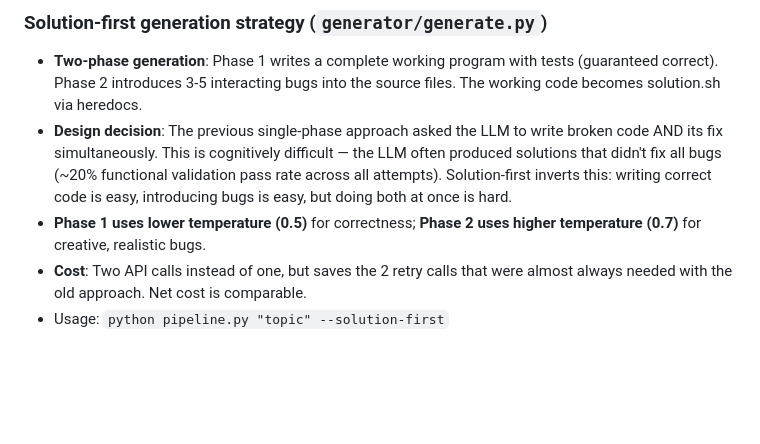
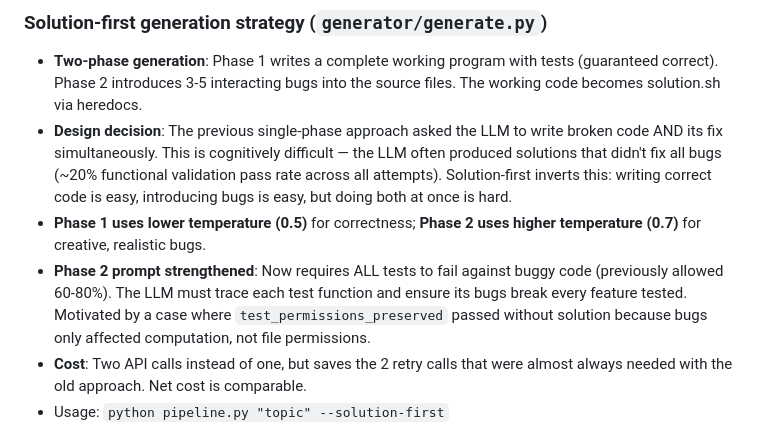
Before and after one commit to h-nryan/aq-work-trial, a Markdown page: CHANGELOG.md, the part around the change. Drawn GitHub-style; blank space fills up the shorter version.

Commit message:
Document Phase 2 prompt strengthening in CHANGELOG
Co-Authored-By: Claude Opus 4.6 (1M context) <noreply@anthropic.com>

```diff
--- a/CHANGELOG.md
+++ b/CHANGELOG.md
@@ -145,6 +145,7 @@
 - **Two-phase generation**: Phase 1 writes a complete working program with tests (guaranteed correct). Phase 2 introduces 3-5 interacting bugs into the source files. The working code becomes solution.sh via heredocs.
 - **Design decision**: The previous single-phase approach asked the LLM to write broken code AND its fix simultaneously. This is cognitively difficult — the LLM often produced solutions that didn't fix all bugs (~20% functional validation pass rate across all attempts). Solution-first inverts this: writing correct code is easy, introducing bugs is easy, but doing both at once is hard.
 - **Phase 1 uses lower temperature (0.5)** for correctness; **Phase 2 uses higher temperature (0.7)** for creative, realistic bugs.
+- **Phase 2 prompt strengthened**: Now requires ALL tests to fail against buggy code (previously allowed 60-80%). The LLM must trace each test function and ensure its bugs break every feature tested. Motivated by a case where `test_permissions_preserved` passed without solution because bugs only affected computation, not file permissions.
 - **Cost**: Two API calls instead of one, but saves the 2 retry calls that were almost always needed with the old approach. Net cost is comparable.
 - Usage: `python pipeline.py "topic" --solution-first`
 
```
